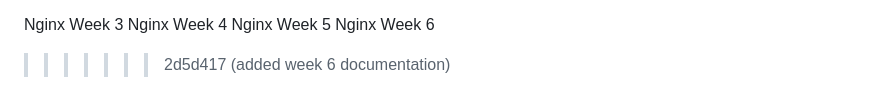
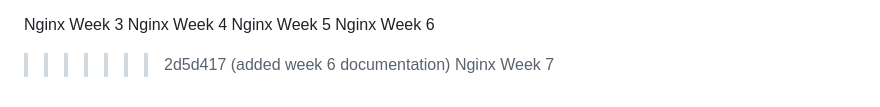
Before and after one commit to ayushbishtcode/nginx-flask-reverse-proxy, a Markdown page: README.md, the part around the change. GitHub-like rendering.

Commit message:
added week 7 documentation

```diff
--- a/README.md
+++ b/README.md
@@ -1212,3 +1212,4 @@ Nginx Week 4
 Nginx Week 5
 Nginx Week 6
 >>>>>>> 2d5d417 (added week 6 documentation)
+Nginx Week 7
```
